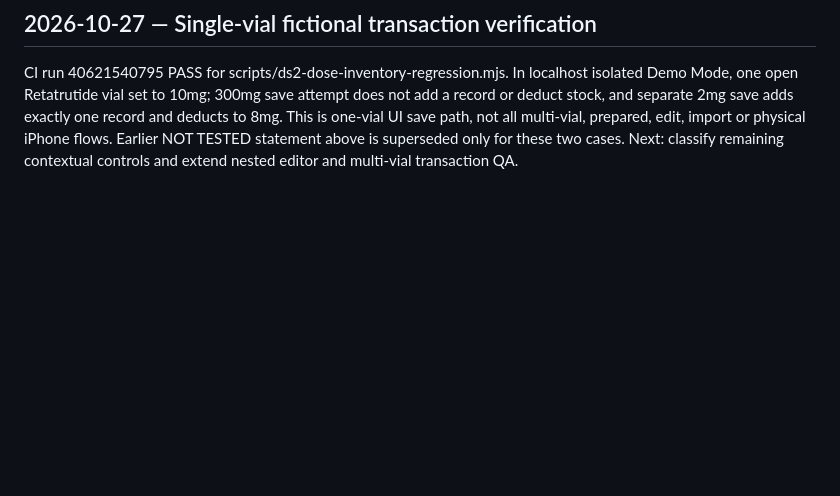
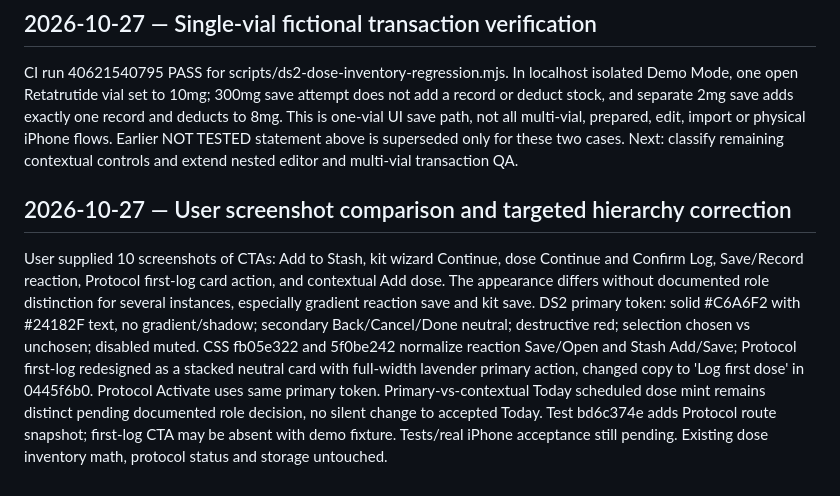
Before and after one commit to Deidrajw/Peptide-Tracker, a Markdown page: docs/design/DS2_BUTTON_ROLE_AUDIT.md, the part around the change. Rendered like a GitHub page; blank space fills up the shorter version.

Commit message:
docs(ds2): record screenshot-led action hierarchy and Protocol first-log redesign

```diff
--- a/docs/design/DS2_BUTTON_ROLE_AUDIT.md
+++ b/docs/design/DS2_BUTTON_ROLE_AUDIT.md
@@ -42,3 +42,7 @@ Expand the fixture-based nested click traversal, audit all action affordances ag
 
 ## 2026-10-27 — Single-vial fictional transaction verification
 CI run 40621540795 PASS for scripts/ds2-dose-inventory-regression.mjs. In localhost isolated Demo Mode, one open Retatrutide vial set to 10mg; 300mg save attempt does not add a record or deduct stock, and separate 2mg save adds exactly one record and deducts to 8mg. This is one-vial UI save path, not all multi-vial, prepared, edit, import or physical iPhone flows. Earlier NOT TESTED statement above is superseded only for these two cases. Next: classify remaining contextual controls and extend nested editor and multi-vial transaction QA.
+
+
+## 2026-10-27 — User screenshot comparison and targeted hierarchy correction
+User supplied 10 screenshots of CTAs: Add to Stash, kit wizard Continue, dose Continue and Confirm Log, Save/Record reaction, Protocol first-log card action, and contextual Add dose. The appearance differs without documented role distinction for several instances, especially gradient reaction save and kit save. DS2 primary token: solid #C6A6F2 with #24182F text, no gradient/shadow; secondary Back/Cancel/Done neutral; destructive red; selection chosen vs unchosen; disabled muted. CSS fb05e322 and 5f0be242 normalize reaction Save/Open and Stash Add/Save; Protocol first-log redesigned as a stacked neutral card with full-width lavender primary action, changed copy to 'Log first dose' in 0445f6b0. Protocol Activate uses same primary token. Primary-vs-contextual Today scheduled dose mint remains distinct pending documented role decision, no silent change to accepted Today. Test bd6c374e adds Protocol route snapshot; first-log CTA may be absent with demo fixture. Tests/real iPhone acceptance still pending. Existing dose inventory math, protocol status and storage untouched.
```
